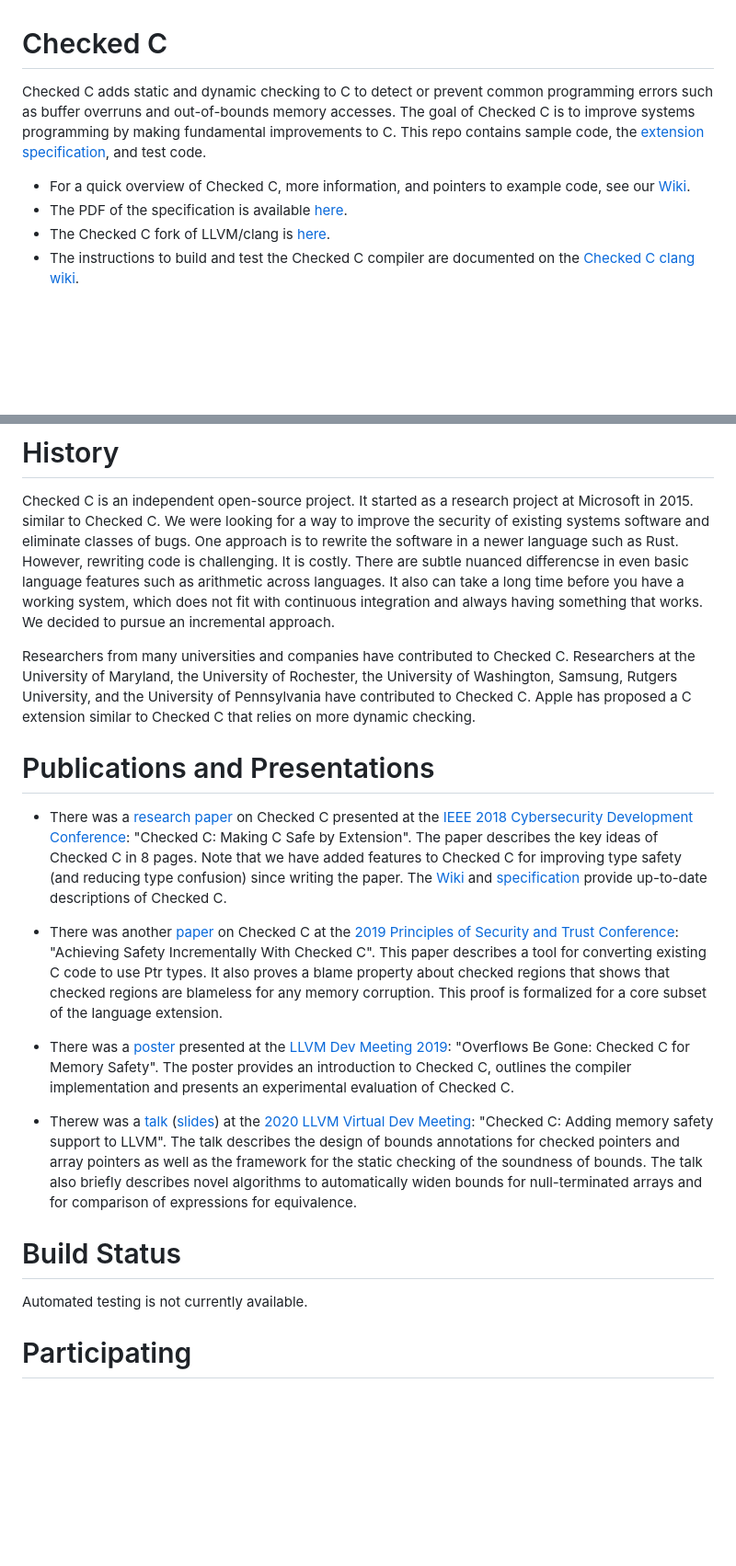
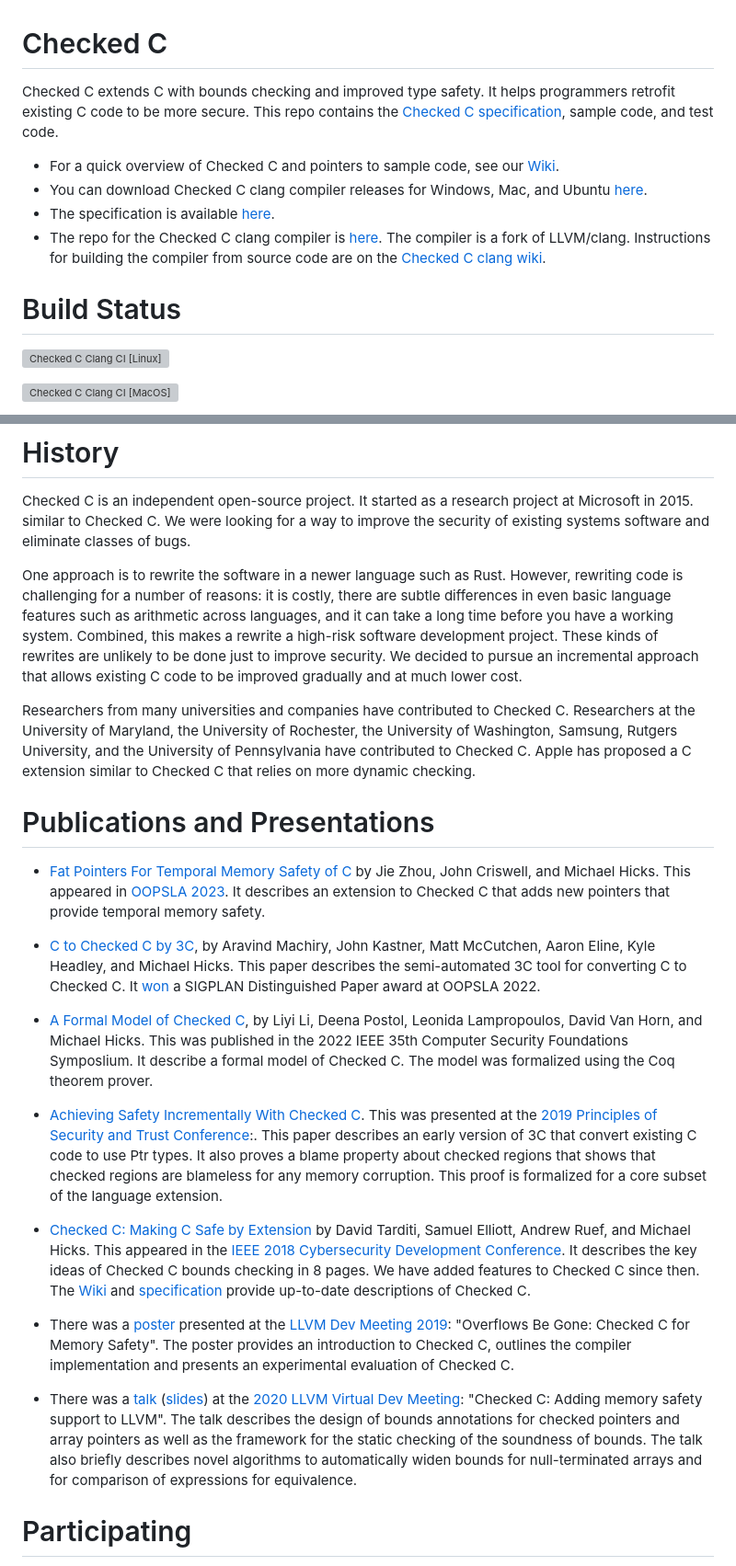
Before and after one commit to checkedc/checkedc, a Markdown page: README.md, 2 parts joined by grey strips. Shown at 92% size. GitHub-like rendering; blank space fills up the shorter version; grey boxes are pictures that could not be loaded.

Commit message:
Update README.md
- Add compiler release information.
- Add build status.
- Improve the introduction part.
- Update the publications list.

```diff
--- a/README.md
+++ b/README.md
@@ -1,16 +1,23 @@
 # Checked C
 
-Checked C adds static and dynamic checking to C to detect or prevent common programming
-errors such as buffer overruns and out-of-bounds memory accesses.
-The goal of Checked C is to improve systems programming by making fundamental improvements to C.
-This repo contains
-sample code, the  [extension specification](https://github.com/checkedc/checkedc/releases),
-and test code.
+Checked C extends C with bounds checking and improved type safety.  It helps programmers retrofit existing C code to
+be more secure. This repo contains
+the [Checked C specification](https://github.com/checkedc/checkedc/releases),
+sample code, and test code.
 
-- For a quick overview of Checked C, more information, and pointers to example code,
+- For a quick overview of Checked C and pointers to sample code,
   see our [Wiki](https://github.com/checkedc/checkedc/wiki).
-- The PDF of the specification is available [here](https://github.com/checkedc/checkedc/releases).
-- The Checked C fork of LLVM/clang is
-  [here](https://github.com/checkedc/checkedc-llvm-project).
-- The instructions to build and test the Checked C compiler are documented on
-  the [Checked C clang wiki](https://github.com/checkedc/checkedc-llvm-project/wiki).
+- You can download Checked C clang compiler releases for Windows, Mac, and Ubuntu
+  [here](https://github.com/checkedc/checkedc-llvm-project/releases).
+- The specification is available [here](https://github.com/checkedc/checkedc/releases).
+- The repo for the Checked C clang compiler is
+  [here](https://github.com/checkedc/checkedc-llvm-project).  The compiler is a fork of
+  LLVM/clang. Instructions for building the compiler from source code are on the
+  [Checked C clang wiki](https://github.com/checkedc/checkedc-llvm-project/wiki).
+
+# Build Status
+
+[![Checked C Clang CI [Linux]](https://github.com/checkedc/workflows/actions/workflows/check-clang-linux.yml/badge.svg)](https://github.com/checkedc/workflows/actions/workflows/check-clang-linux.yml)
+
+[![Checked C Clang CI [MacOS]](https://github.com/checkedc/workflows/actions/workflows/checkedc-clang-macos.yml/badge.svg)](https://github.com/checkedc/workflows/actions/workflows/checkedc-clang-macos.yml)
+
@@ -19,25 +27,50 @@ and test code.
 
 Checked C is an independent open-source project.   It started as a research project at Microsoft in 2015.
 similar to Checked C.  We were looking for a way to improve the security of existing systems software and
-eliminate classes of bugs.  One approach is to rewrite the software in a newer language such as Rust.
-However, rewriting code is challenging.  It is costly.  There are subtle nuanced differencse in even
-basic language features such as arithmetic across languages.  It also can take a long time before you
-have a working system, which does not fit with continuous integration and always having something that
-works.  We decided to pursue an incremental approach.
+eliminate classes of bugs.
 
-Researchers from many universities and companies have contributed to Checked C.   Researchers at the University of Maryland, the University of Rochester, the University of Washington, Samsung, Rutgers University, and the University of Pennsylvania have contributed to Checked C.   Apple has proposed a C extension similar to Checked C that relies on more dynamic checking.
+One approach is to rewrite the software in a newer language such as Rust.
+However, rewriting code is challenging for a number of reasons:  it is costly, there are subtle differences in even
+basic language features such as arithmetic across languages, and it can take a long time before you
+have a working system.  Combined, this makes a rewrite a high-risk software development project.  These kinds
+of rewrites are unlikely to be done just to improve security.  We decided to pursue an incremental approach that allows
+existing C code to be improved gradually and at much lower cost.
+
+Researchers from many universities and companies have contributed to Checked C.
+Researchers at the University of Maryland, the University of Rochester, the University of Washington, Samsung,
+Rutgers University, and the University of Pennsylvania have contributed to Checked C.
+Apple has proposed a C extension similar to Checked C that relies on more dynamic checking.
+
 
 # Publications and Presentations
-- There was a [research paper](https://www.microsoft.com/en-us/research/publication/checkedc-making-c-safe-by-extension/) on
-Checked C presented at the [IEEE 2018 Cybersecurity Development Conference](https://secdev.ieee.org/2018/home):
-"Checked C: Making C Safe by Extension".   The paper describes the key ideas of Checked C in 8 pages. Note that we have added features to Checked C for improving type safety (and reducing type confusion)
-since writing the paper.  The [Wiki](https://github.com/checkedc/checkedc/wiki) and [specification](https://github.com/checkedc/checkedc/releases) provide up-to-date descriptions of Checked C.
 
-- There was another [paper](https://www.microsoft.com/en-us/research/uploads/prod/2019/05/checkedc-post2019.pdf)
-on Checked C at the [2019 Principles of Security and Trust Conference](http://www.etaps.org/2019/post):
-"Achieving Safety Incrementally With Checked C".
-This paper describes a tool for converting existing C code to use Ptr types.  It also proves a blame
-property about checked regions that shows that checked regions are blameless for any memory corruption.  This proof is formalized for a core subset of the language extension.
+- [Fat Pointers For Temporal Memory Safety of C](https://dl.acm.org/doi/pdf/10.1145/3586038) by Jie Zhou,
+  John Criswell, and Michael Hicks. This appeared in
+  [OOPSLA 2023](https://2023.splashcon.org/details/splash-2023-oopsla/12/Fat-Pointers-for-Temporal-Memory-Safety-of-C).
+  It describes an extension to Checked C that adds new pointers that provide temporal memory safety.
+
+- [C to Checked C by 3C](https://dl.acm.org/doi/10.1145/3527322), by Aravind Machiry, John Kastner, Matt McCutchen, Aaron Eline,
+  Kyle Headley, and Michael Hicks. This paper describes the semi-automated 3C tool for converting C to Checked C.
+  It [won](https://2022.splashcon.org/details/splash-2022-oopsla/13/C-to-checked-C-by-3c) a SIGPLAN Distinguished Paper award
+  at OOPSLA 2022.
+
+- [A Formal Model of Checked C](https://ieeexplore.ieee.org/document/9919657), by Liyi Li, Deena Postol, Leonida
+  Lampropoulos, David Van Horn, and Michael Hicks. This was published in the 2022 IEEE 35th Computer Security Foundations
+  Symposlium. It describe a formal model of Checked C.  The model was formalized using the Coq theorem prover.
+
+- [Achieving Safety Incrementally With Checked C](https://www.microsoft.com/en-us/research/uploads/prod/2019/05/checkedc-post2019.pdf).
+  This was presented at the [2019 Principles of Security and Trust Conference](http://www.etaps.org/2019/post):.
+  This paper describes an early version of 3C that convert existing C code to use Ptr types.  It also proves a blame
+   property about checked regions that shows that checked regions are blameless for any memory corruption.
+  This proof is formalized for a core subset of the language extension.
+
+- [Checked C: Making C Safe by Extension](https://www.microsoft.com/en-us/research/publication/checkedc-making-c-safe-by-extension/) by
+  David Tarditi, Samuel Elliott, Andrew Ruef, and Michael Hicks.  This appeared in the
+  [IEEE 2018 Cybersecurity Development Conference](https://secdev.ieee.org/2018/home). It describes the key ideas of Checked C bounds
+   checking in 8 pages.  We have added features to Checked C since then.
+   The [Wiki](https://github.com/checkedc/checkedc/wiki) and [specification](https://github.com/checkedc/checkedc/releases)
+   provide up-to-date descriptions of Checked C.
+
 
 - There was a
 [poster](https://github.com/checkedc/checkedc/blob/main/papers/presentations/llvmdevmeet2019-checkedc_for_memory_safety.pdf)
@@ -47,7 +80,7 @@ Gone: Checked C for Memory Safety". The poster provides an introduction to
 Checked C, outlines the compiler implementation and presents an experimental
 evaluation of Checked C.
 
-- Therew was a [talk](https://youtu.be/EuxAzvtX9CI)
+- There was a [talk](https://youtu.be/EuxAzvtX9CI)
   ([slides](https://github.com/checkedc/checkedc/blob/main/papers/presentations/llvmdevmeet2020-checkedc_adding_memory_safety_to_llvm.pdf))
 at the [2020 LLVM Virtual Dev
 Meeting](https://llvm.org/devmtg/2020-09/program): "Checked C: Adding memory
@@ -57,9 +90,6 @@ checking of the soundness of bounds. The talk also briefly describes novel algor
 to automatically widen bounds for null-terminated arrays and for comparison of
 expressions for equivalence.
 
-# Build Status
-
-Automated testing is not currently available.
 
 # Participating
 We are happy to have the help. You can contribute by trying out Checked C,
```
Also changed, not shown: other parts of README.md (+1 -0 lines).
